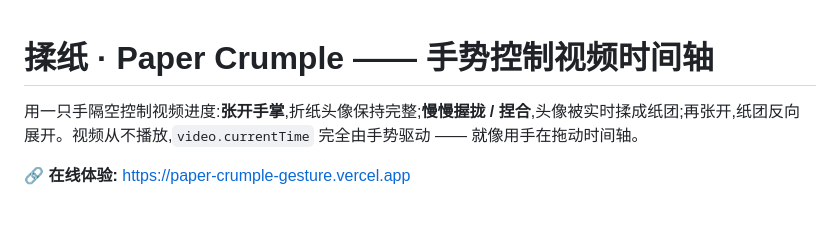
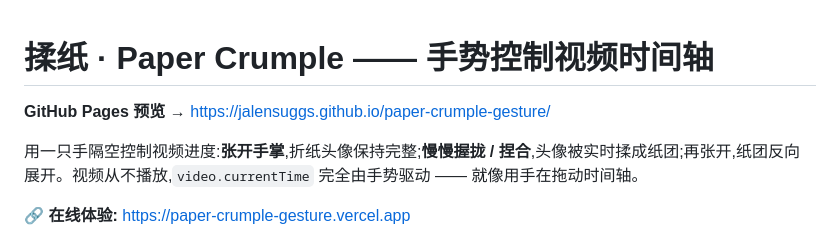
Before and after one commit to Jalensuggs/paper-crumple-gesture, a Markdown page: README.md, the part around the change. GitHub-like rendering; blank space fills up the shorter version.

Commit message:
Link the GitHub Pages preview in README
Co-Authored-By: Claude Sonnet 5 <noreply@anthropic.com>

```diff
--- a/README.md
+++ b/README.md
@@ -1,4 +1,6 @@
 # 揉纸 · Paper Crumple —— 手势控制视频时间轴
+
+**GitHub Pages 预览 →** https://jalensuggs.github.io/paper-crumple-gesture/
 
 用一只手隔空控制视频进度:**张开手掌**,折纸头像保持完整;**慢慢握拢 / 捏合**,头像被实时揉成纸团;再张开,纸团反向展开。视频从不播放,`video.currentTime` 完全由手势驱动 —— 就像用手在拖动时间轴。
 
```
